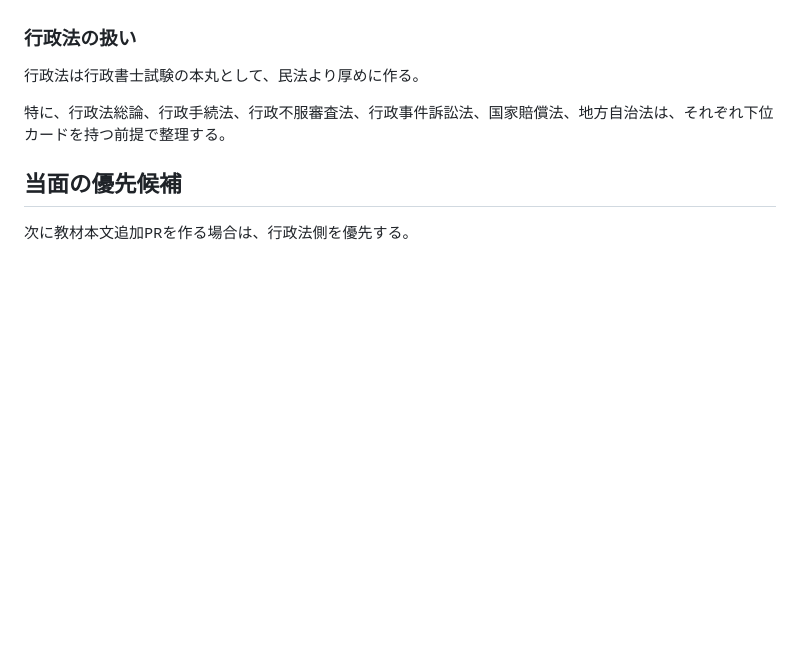
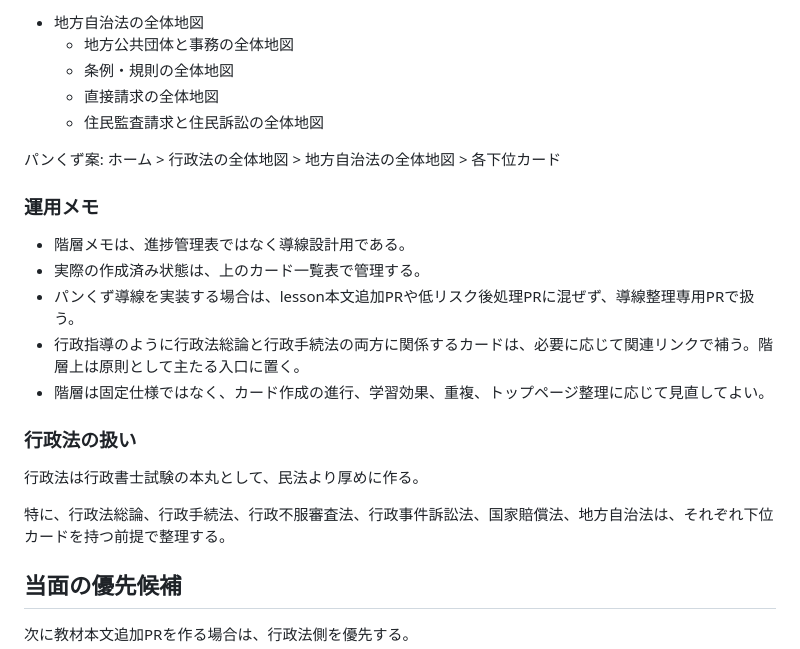
Before and after one commit to keigoodpp/gyosei-learning-lab, a Markdown page: docs/card-roadmap.md, the part around one of its changes. Rendered like a GitHub page; blank space fills up the shorter version.

```diff
--- a/docs/card-roadmap.md
+++ b/docs/card-roadmap.md
@@ -126,3 +196,20 @@ PR159で 不利益処分の全体地図 lessonを追加し、merge後のCodex Re
+- 地方自治法の全体地図
+    - 地方公共団体と事務の全体地図
+    - 条例・規則の全体地図
+    - 直接請求の全体地図
+    - 住民監査請求と住民訴訟の全体地図
+
+パンくず案:
+ホーム > 行政法の全体地図 > 地方自治法の全体地図 > 各下位カード
+
+### 運用メモ
+
+- 階層メモは、進捗管理表ではなく導線設計用である。
+- 実際の作成済み状態は、上のカード一覧表で管理する。
+- パンくず導線を実装する場合は、lesson本文追加PRや低リスク後処理PRに混ぜず、導線整理専用PRで扱う。
+- 行政指導のように行政法総論と行政手続法の両方に関係するカードは、必要に応じて関連リンクで補う。階層上は原則として主たる入口に置く。
+- 階層は固定仕様ではなく、カード作成の進行、学習効果、重複、トップページ整理に応じて見直してよい。
+
 ### 行政法の扱い
 
 行政法は行政書士試験の本丸として、民法より厚めに作る。
```
Also changed, not shown: other parts of docs/card-roadmap.md (+70 -0 lines).
